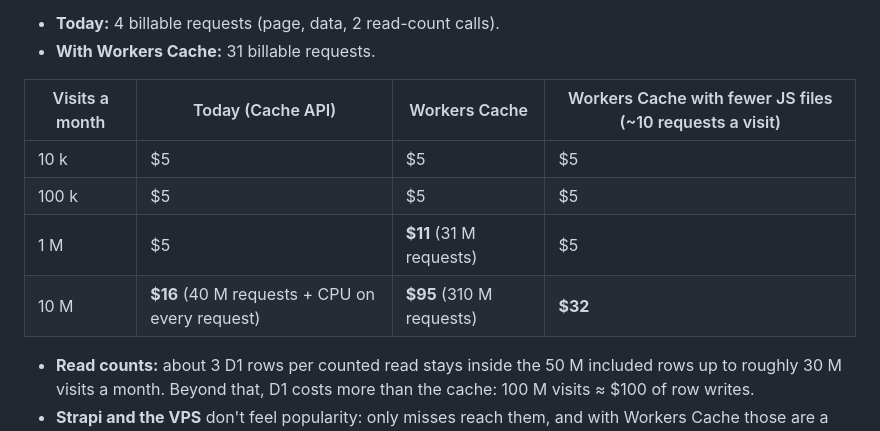
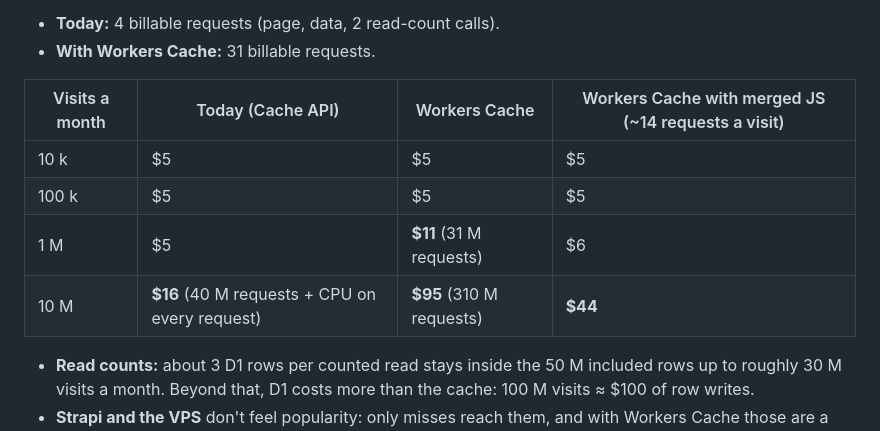
Before and after one commit to argenthand/bhargavshukla.com, a Markdown page: docs/edge-cache-misses.md, the part around the change. GitHub-like rendering.

Commit message:
Edge-cache misses: cost column for merged JS, as measured (#123)
Co-Authored-By: Claude Opus 5.5 <noreply@anthropic.com>

```diff
--- a/docs/edge-cache-misses.md
+++ b/docs/edge-cache-misses.md
@@ -122,12 +122,12 @@ Reading a post adds 2 read-count calls. So a typical visit from a shared link (l
 - **Today:** 4 billable requests (page, data, 2 read-count calls).
 - **With Workers Cache:** 31 billable requests.
 
-| Visits a month | Today (Cache API)                              | Workers Cache            | Workers Cache with fewer JS files (~10 requests a visit) |
-| -------------- | ---------------------------------------------- | ------------------------ | -------------------------------------------------------- |
-| 10 k           | $5                                             | $5                       | $5                                                       |
-| 100 k          | $5                                             | $5                       | $5                                                       |
-| 1 M            | $5                                             | **$11** (31 M requests)  | $5                                                       |
-| 10 M           | **$16** (40 M requests + CPU on every request) | **$95** (310 M requests) | **$32**                                                  |
+| Visits a month | Today (Cache API)                              | Workers Cache            | Workers Cache with merged JS (~14 requests a visit) |
+| -------------- | ---------------------------------------------- | ------------------------ | --------------------------------------------------- |
+| 10 k           | $5                                             | $5                       | $5                                                  |
+| 100 k          | $5                                             | $5                       | $5                                                  |
+| 1 M            | $5                                             | **$11** (31 M requests)  | $6                                                  |
+| 10 M           | **$16** (40 M requests + CPU on every request) | **$95** (310 M requests) | **$44**                                             |
 
 - **Read counts:** about 3 D1 rows per counted read stays inside the 50 M included rows up to roughly 30 M visits a month. Beyond that, D1 costs more than the cache: 100 M visits ≈ $100 of row writes.
 - **Strapi and the VPS** don't feel popularity: only misses reach them, and with Workers Cache those are a handful per publish.
```
